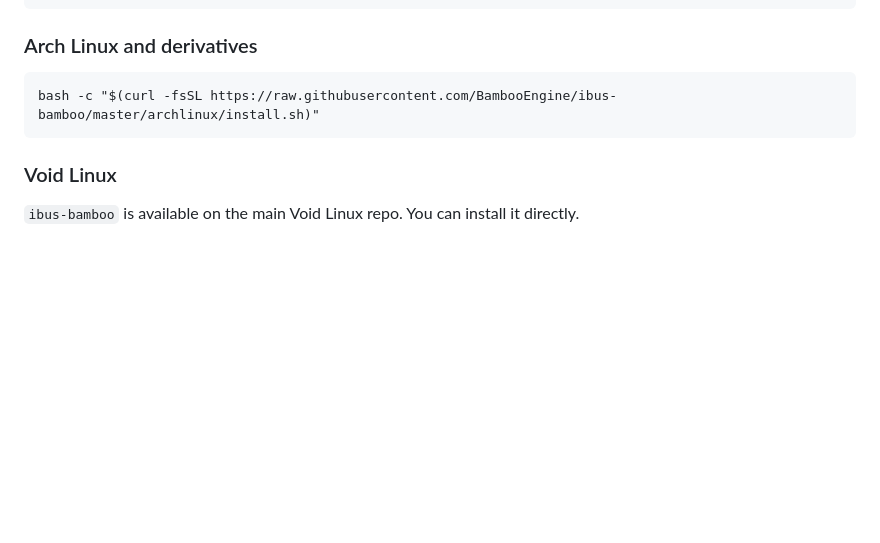
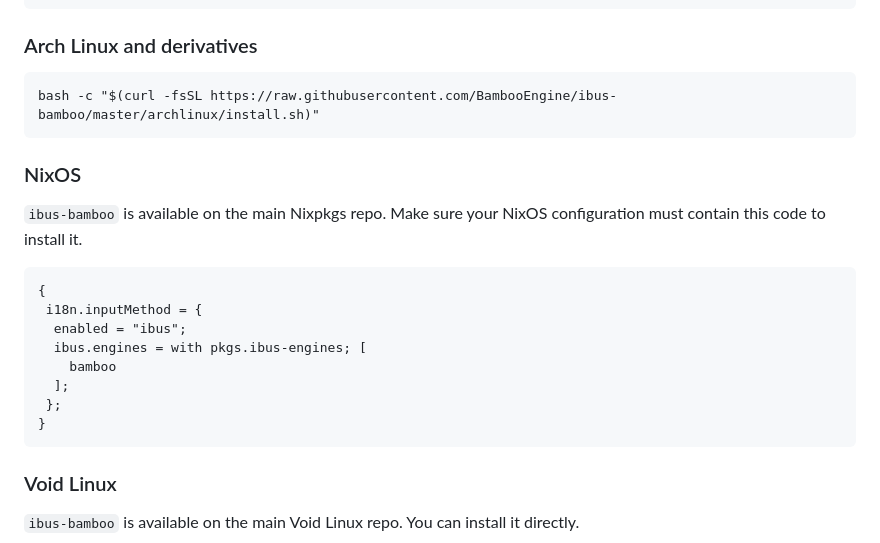
Before and after one commit to Crust92/Onikey, a Markdown page: README_EN.md, the part around the change. Drawn GitHub-style; blank space fills up the shorter version.

````diff
--- a/README_EN.md
+++ b/README_EN.md
@@ -55,6 +55,20 @@ env DCONF_PROFILE=ibus dconf write /desktop/ibus/general/preload-engines "['xkb:
 bash -c "$(curl -fsSL https://raw.githubusercontent.com/BambooEngine/ibus-bamboo/master/archlinux/install.sh)"
 ```
 
+### NixOS
+`ibus-bamboo` is available on the main Nixpkgs repo. Make sure your NixOS configuration must contain this code to install it.
+
+```nix
+{
+ i18n.inputMethod = {
+  enabled = "ibus";
+  ibus.engines = with pkgs.ibus-engines; [
+    bamboo
+  ];
+ };
+}
+```
+
 ### Void Linux
 `ibus-bamboo` is available on the main Void Linux repo. You can install it directly.
 
````
Also changed, not shown: README.md (+14 -0 lines).
